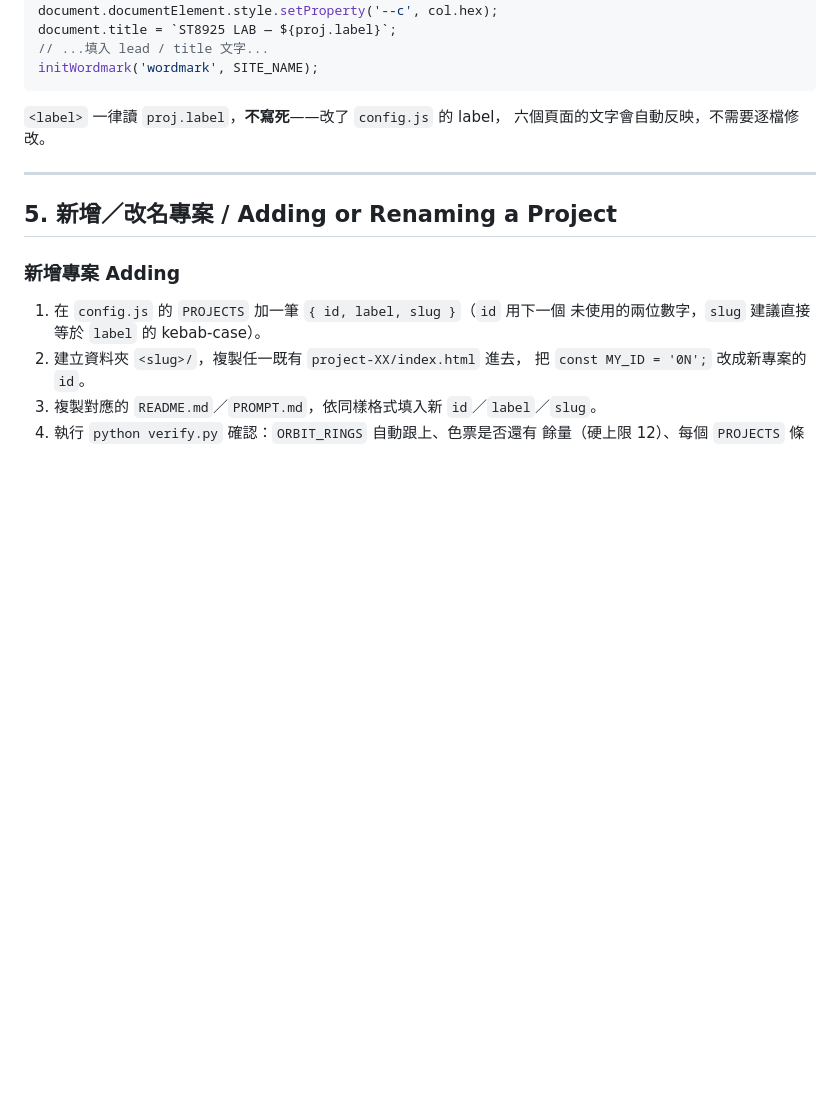
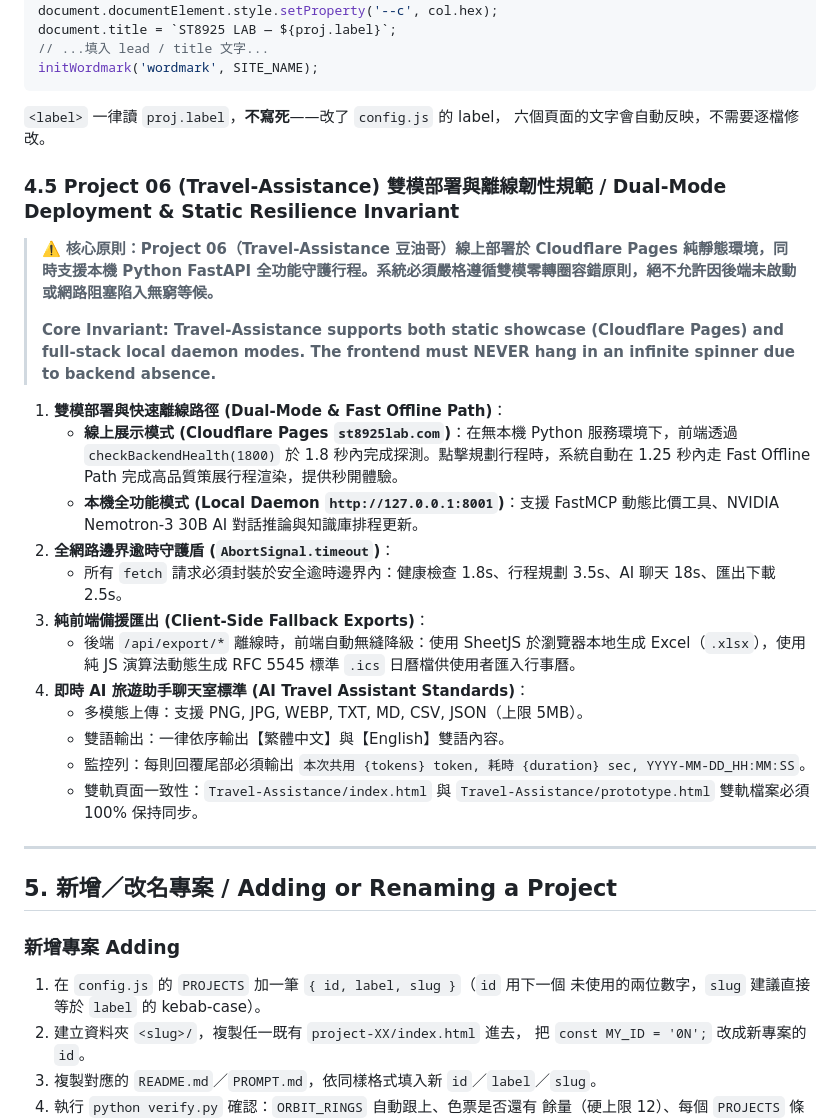
Before and after one commit to Steven8925/st8925lab, a Markdown page: PROMPT.md, the part around the change. GitHub-like rendering; blank space fills up the shorter version.

```diff
--- a/PROMPT.md
+++ b/PROMPT.md
@@ -504,6 +504,25 @@ initWordmark('wordmark', SITE_NAME);
 `<label>` 一律讀 `proj.label`，**不寫死**——改了 `config.js` 的 label，
 六個頁面的文字會自動反映，不需要逐檔修改。
 
+### 4.5 Project 06 (Travel-Assistance) 雙模部署與離線韌性規範 / Dual-Mode Deployment & Static Resilience Invariant
+
+> ⚠️ **核心原則：Project 06（Travel-Assistance 豆油哥）線上部署於 Cloudflare Pages 純靜態環境，同時支援本機 Python FastAPI 全功能守護行程。系統必須嚴格遵循雙模零轉圈容錯原則，絕不允許因後端未啟動或網路阻塞陷入無窮等候。**
+>
+> **Core Invariant: Travel-Assistance supports both static showcase (Cloudflare Pages) and full-stack local daemon modes. The frontend must NEVER hang in an infinite spinner due to backend absence.**
+
+1. **雙模部署與快速離線路徑 (Dual-Mode & Fast Offline Path)**：
+   - **線上展示模式 (Cloudflare Pages `st8925lab.com`)**：在無本機 Python 服務環境下，前端透過 `checkBackendHealth(1800)` 於 1.8 秒內完成探測。點擊規劃行程時，系統自動在 1.25 秒內走 Fast Offline Path 完成高品質策展行程渲染，提供秒開體驗。
+   - **本機全功能模式 (Local Daemon `http://127.0.0.1:8001`)**：支援 FastMCP 動態比價工具、NVIDIA Nemotron-3 30B AI 對話推論與知識庫排程更新。
+2. **全網路邊界逾時守護盾 (`AbortSignal.timeout`)**：
+   - 所有 `fetch` 請求必須封裝於安全逾時邊界內：健康檢查 1.8s、行程規劃 3.5s、AI 聊天 18s、匯出下載 2.5s。
+3. **純前端備援匯出 (Client-Side Fallback Exports)**：
+   - 後端 `/api/export/*` 離線時，前端自動無縫降級：使用 SheetJS 於瀏覽器本地生成 Excel（`.xlsx`），使用純 JS 演算法動態生成 RFC 5545 標準 `.ics` 日曆檔供使用者匯入行事曆。
+4. **即時 AI 旅遊助手聊天室標準 (AI Travel Assistant Standards)**：
+   - 多模態上傳：支援 PNG, JPG, WEBP, TXT, MD, CSV, JSON（上限 5MB）。
+   - 雙語輸出：一律依序輸出【繁體中文】與【English】雙語內容。
+   - 監控列：每則回覆尾部必須輸出 `本次共用 {tokens} token, 耗時 {duration} sec, YYYY-MM-DD_HH:MM:SS`。
+   - 雙軌頁面一致性：`Travel-Assistance/index.html` 與 `Travel-Assistance/prototype.html` 雙軌檔案必須 100% 保持同步。
+
 ---
 
 ## 5. 新增／改名專案 / Adding or Renaming a Project
```
Also changed, not shown: README.md (+29 -3 lines).
